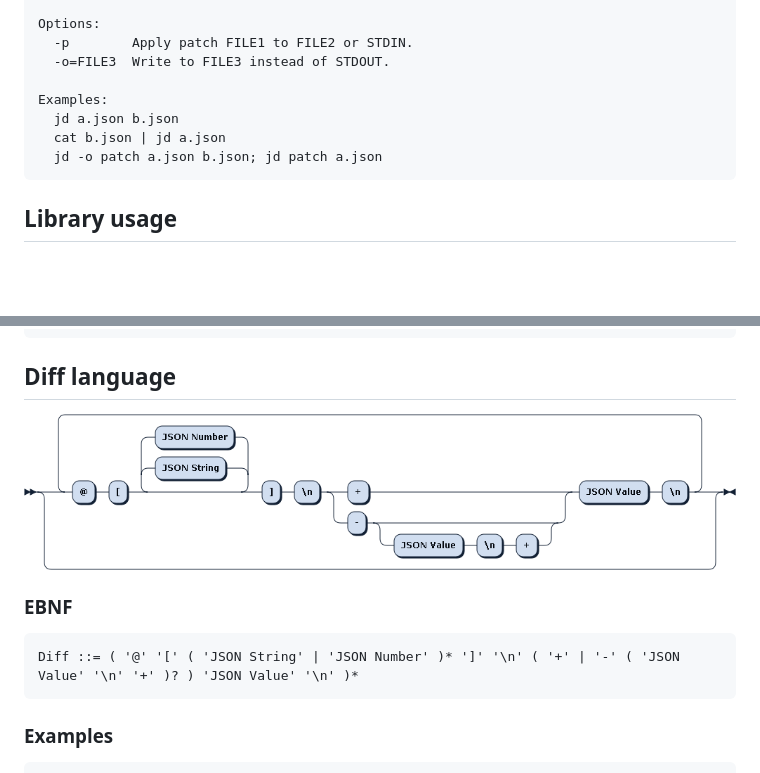
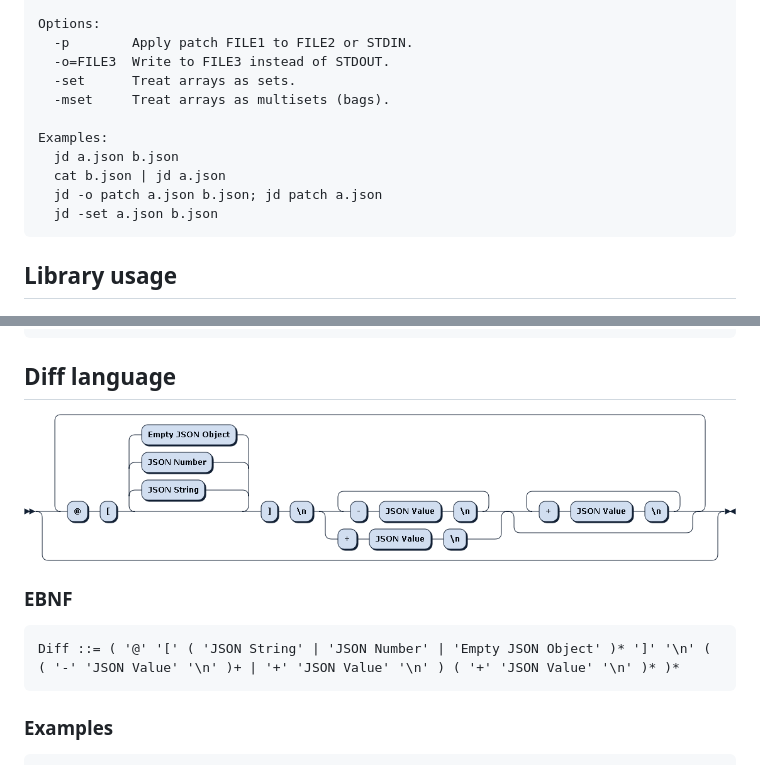
Before and after one commit to josephburnett/jd, a Markdown page: README.md, 2 parts joined by grey strips. Drawn GitHub-style; pictures changed too: ebnf.png; blank space fills up the shorter version.

Commit message:
Update diff EBNF.

````diff
--- a/README.md
+++ b/README.md
@@ -17,11 +17,14 @@ When patching (-p) FILE1 is a diff.
 Options:
   -p        Apply patch FILE1 to FILE2 or STDIN.
   -o=FILE3  Write to FILE3 instead of STDOUT.
+  -set      Treat arrays as sets.
+  -mset     Treat arrays as multisets (bags).
 
 Examples:
   jd a.json b.json
   cat b.json | jd a.json
   jd -o patch a.json b.json; jd patch a.json
+  jd -set a.json b.json
 ```
 
 ## Library usage
@@ -63,7 +66,7 @@ func ExampleJsonNode_Patch() {
 ### EBNF
 
 ```EBNF
-Diff ::= ( '@' '[' ( 'JSON String' | 'JSON Number' )* ']' '\n' ( '+' | '-' ( 'JSON Value' '\n' '+' )? ) 'JSON Value' '\n' )*
+Diff ::= ( '@' '[' ( 'JSON String' | 'JSON Number' | 'Empty JSON Object' )* ']' '\n' ( ( '-' 'JSON Value' '\n' )+ | '+' 'JSON Value' '\n' ) ( '+' 'JSON Value' '\n' )* )*
 ```
 
 ### Examples
````
